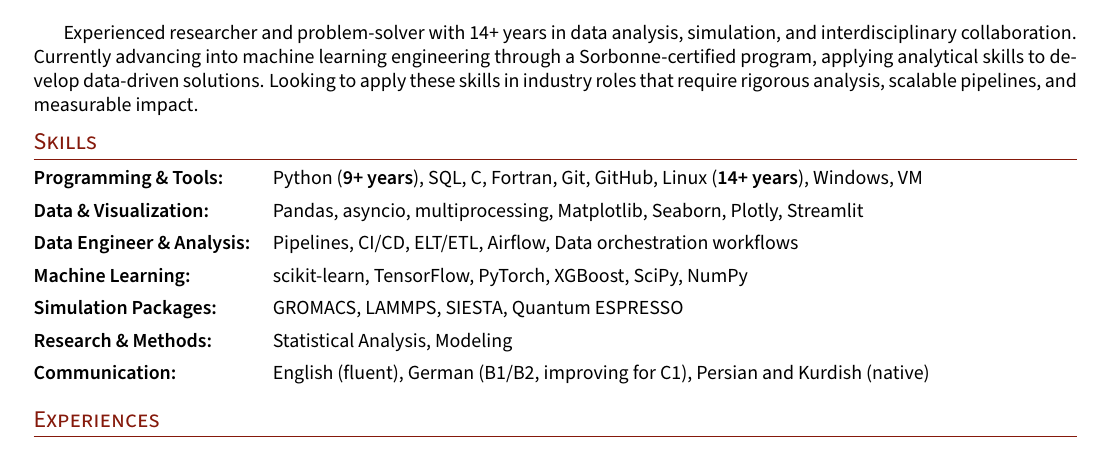
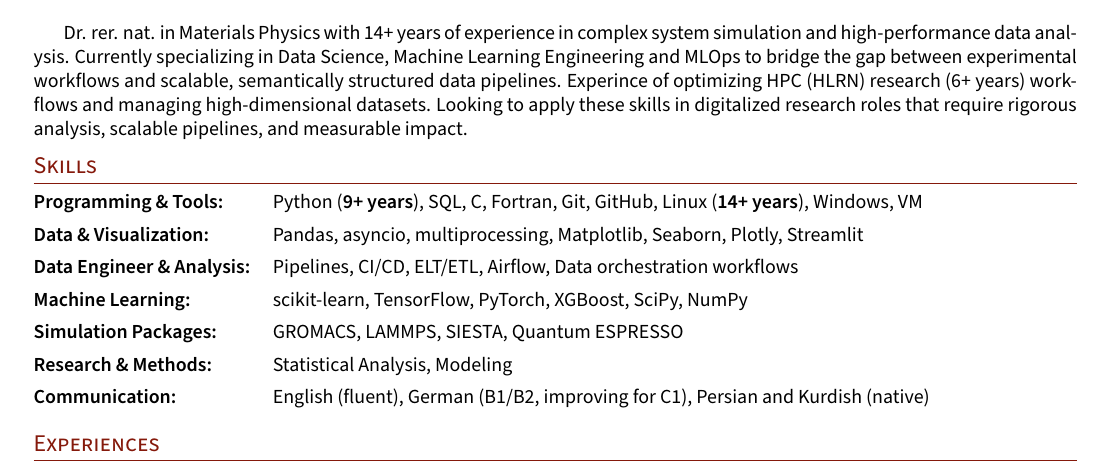
Before and after one commit to saeed-amiri/LatexCraftCV, a LaTeX document (sty_1/main.tex, which reads sty_1/sections/objective.tex): part of page 1 of 2, cut at the place of the change. Compiled offline with pdfLaTeX; a LaTeX package or settings file that is missing is left out.

Commit message:
update objective for post

```diff
--- a/sty_1/sections/objective.tex
+++ b/sty_1/sections/objective.tex
@@ -1,3 +1,2 @@
-Experienced researcher and problem-solver with 14+ years in data analysis, simulation, and interdisciplinary collaboration.
-Currently advancing into machine learning engineering through a Sorbonne-certified program, applying analytical skills to develop data-driven solutions.
-Looking to apply these skills in industry roles that require rigorous analysis, scalable pipelines, and measurable impact.
+Dr. rer. nat. in Materials Physics with 14+ years of experience in complex system simulation and high-performance data analysis. Currently specializing in Data Science, Machine Learning Engineering and MLOps to bridge the gap between experimental workflows and scalable, semantically structured data pipelines. Experince of optimizing HPC (HLRN) research (6+ years) workflows and managing high-dimensional datasets.
+Looking to apply these skills in digitalized research roles that require rigorous analysis, scalable pipelines, and measurable impact.
```
